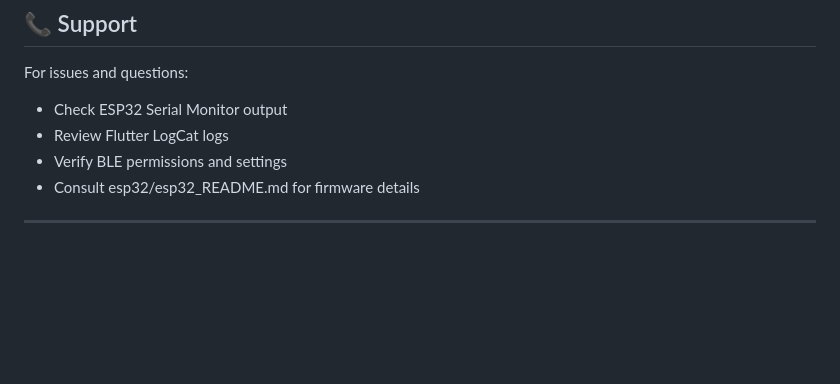
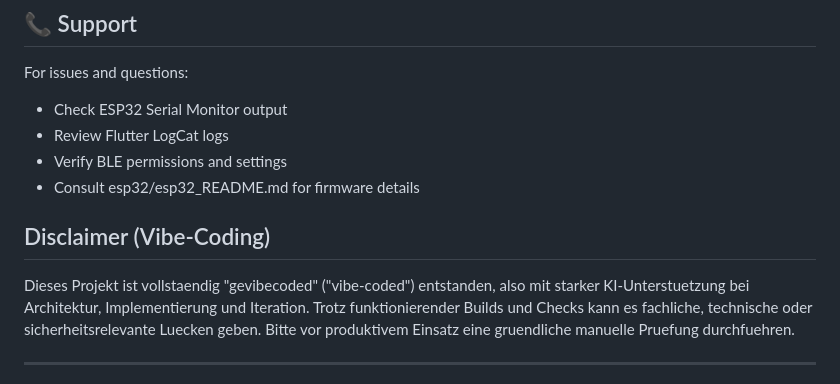
Before and after one commit to nicolasasauer/generic-iot-app-v1, a Markdown page: README.md, the part around one of its changes. GitHub-like rendering; blank space fills up the shorter version.

Commit message:
Add disclaimer regarding project development and review
Added a disclaimer about the project's development process and the need for manual review before production use.

```diff
--- a/README.md
+++ b/README.md
@@ -272,6 +272,12 @@ For issues and questions:
 - Verify BLE permissions and settings
 - Consult esp32/esp32_README.md for firmware details
 
+## Disclaimer (Vibe-Coding)
+
+Dieses Projekt ist vollstaendig "gevibecoded" ("vibe-coded") entstanden, also mit starker KI-Unterstuetzung bei Architektur, Implementierung und Iteration.
+Trotz funktionierender Builds und Checks kann es fachliche, technische oder sicherheitsrelevante Luecken geben.
+Bitte vor produktivem Einsatz eine gruendliche manuelle Pruefung durchfuehren.
+
 ---
 
 **Version**: 1.0.0
```
Also changed, not shown: other parts of README.md (+1 -1 lines).
